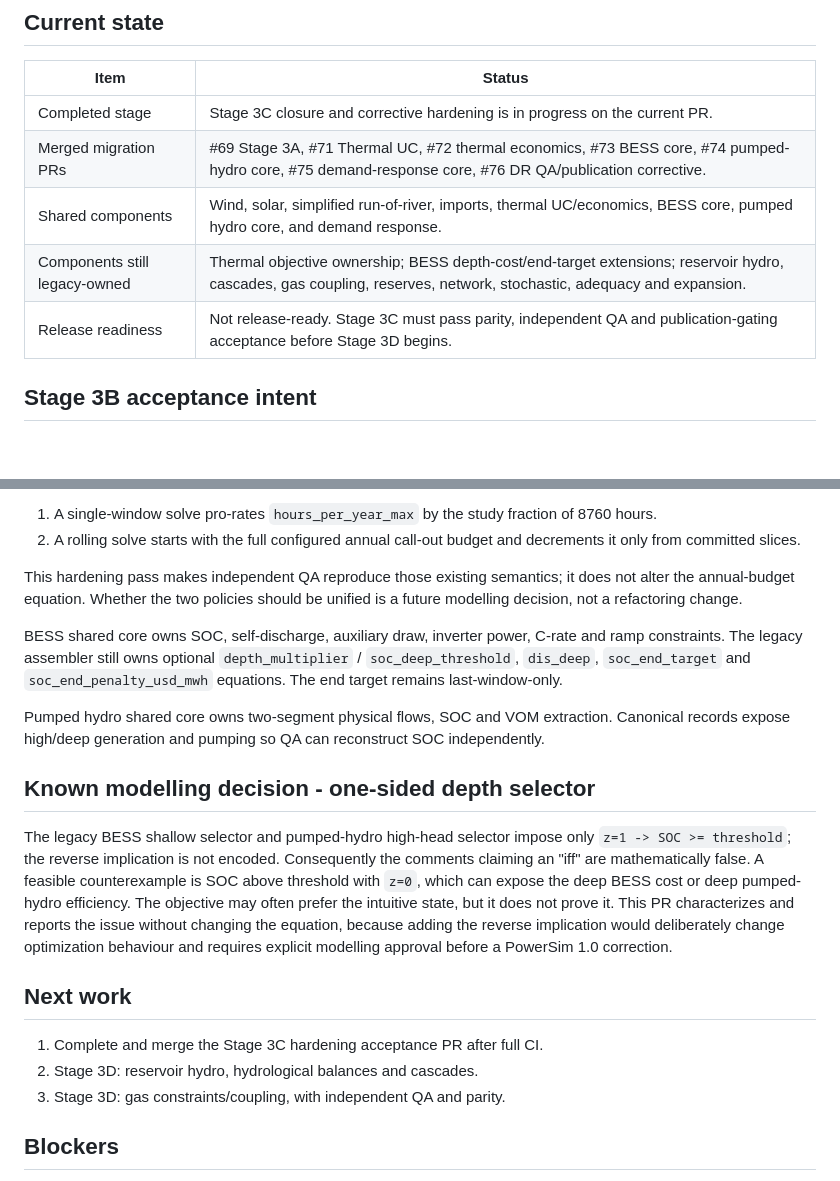
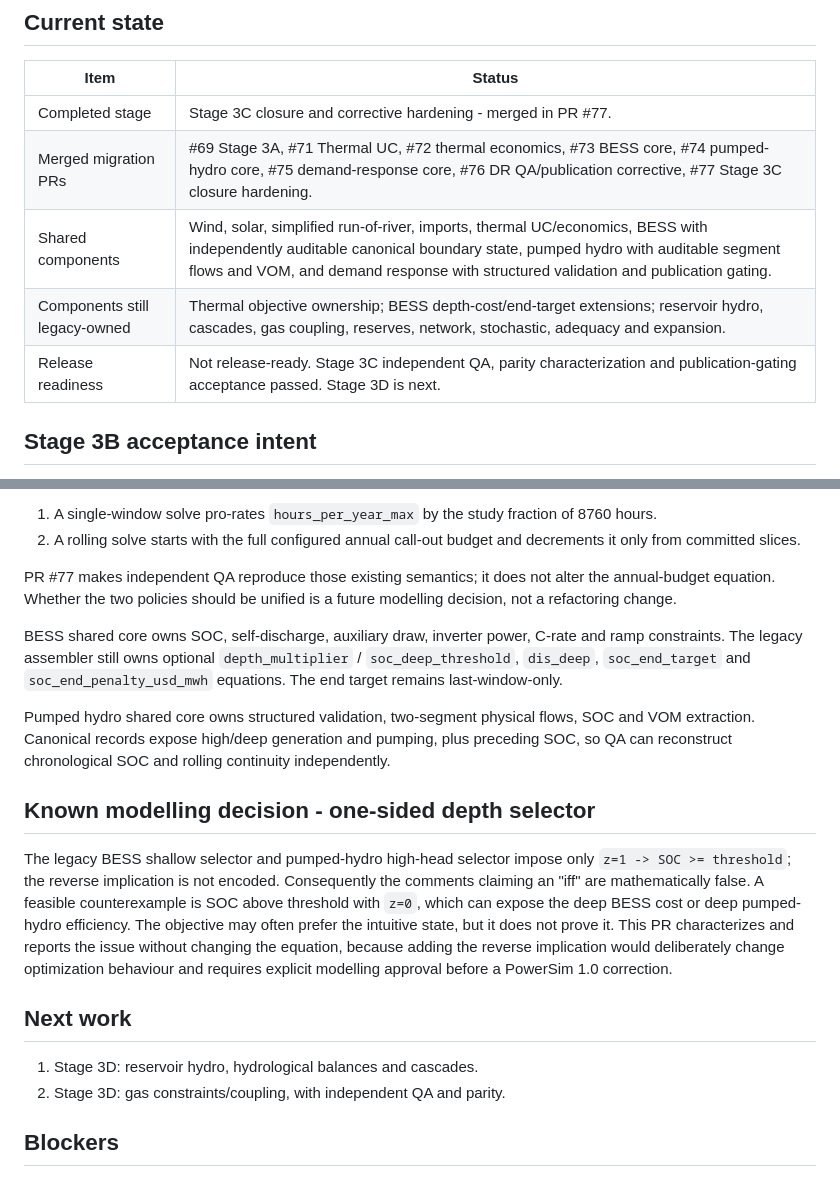
Before and after one commit to GiorgiKhorbaladze/PowerSim-repository, a Markdown page: docs/audits/POWERSIM_1_0_PROGRESS.md, 2 parts joined by grey strips. Rendered like a GitHub page; blank space fills up the shorter version.

Commit message:
docs: record Stage 3C closure
Co-authored-by: Codex <codex@openai.com>

```diff
--- a/docs/audits/POWERSIM_1_0_PROGRESS.md
+++ b/docs/audits/POWERSIM_1_0_PROGRESS.md
@@ -4,11 +4,11 @@
 
 | Item | Status |
 | --- | --- |
-| Completed stage | Stage 3C closure and corrective hardening is in progress on the current PR. |
-| Merged migration PRs | #69 Stage 3A, #71 Thermal UC, #72 thermal economics, #73 BESS core, #74 pumped-hydro core, #75 demand-response core, #76 DR QA/publication corrective. |
-| Shared components | Wind, solar, simplified run-of-river, imports, thermal UC/economics, BESS core, pumped hydro core, and demand response. |
+| Completed stage | Stage 3C closure and corrective hardening - merged in PR #77. |
+| Merged migration PRs | #69 Stage 3A, #71 Thermal UC, #72 thermal economics, #73 BESS core, #74 pumped-hydro core, #75 demand-response core, #76 DR QA/publication corrective, #77 Stage 3C closure hardening. |
+| Shared components | Wind, solar, simplified run-of-river, imports, thermal UC/economics, BESS with independently auditable canonical boundary state, pumped hydro with auditable segment flows and VOM, and demand response with structured validation and publication gating. |
 | Components still legacy-owned | Thermal objective ownership; BESS depth-cost/end-target extensions; reservoir hydro, cascades, gas coupling, reserves, network, stochastic, adequacy and expansion. |
-| Release readiness | Not release-ready. Stage 3C must pass parity, independent QA and publication-gating acceptance before Stage 3D begins. |
+| Release readiness | Not release-ready. Stage 3C independent QA, parity characterization and publication-gating acceptance passed. Stage 3D is next. |
 
 ## Stage 3B acceptance intent
 
@@ -36,7 +36,7 @@ The current solver intentionally retains two existing DR budget behaviours:
 2. A rolling solve starts with the full configured annual call-out budget and
    decrements it only from committed slices.
 
-This hardening pass makes independent QA reproduce those existing semantics;
+PR #77 makes independent QA reproduce those existing semantics;
 it does not alter the annual-budget equation. Whether the two policies should
 be unified is a future modelling decision, not a refactoring change.
 
@@ -45,9 +45,10 @@ C-rate and ramp constraints. The legacy assembler still owns optional
 `depth_multiplier` / `soc_deep_threshold`, `dis_deep`, `soc_end_target` and
 `soc_end_penalty_usd_mwh` equations. The end target remains last-window-only.
 
-Pumped hydro shared core owns two-segment physical flows, SOC and VOM
-extraction. Canonical records expose high/deep generation and pumping so QA
-can reconstruct SOC independently.
+Pumped hydro shared core owns structured validation, two-segment physical
+flows, SOC and VOM extraction. Canonical records expose high/deep generation
+and pumping, plus preceding SOC, so QA can reconstruct chronological SOC and
+rolling continuity independently.
 
 ## Known modelling decision - one-sided depth selector
 
@@ -63,9 +64,8 @@ requires explicit modelling approval before a PowerSim 1.0 correction.
 
 ## Next work
 
-1. Complete and merge the Stage 3C hardening acceptance PR after full CI.
-2. Stage 3D: reservoir hydro, hydrological balances and cascades.
-3. Stage 3D: gas constraints/coupling, with independent QA and parity.
+1. Stage 3D: reservoir hydro, hydrological balances and cascades.
+2. Stage 3D: gas constraints/coupling, with independent QA and parity.
 
 ## Blockers
 
```
